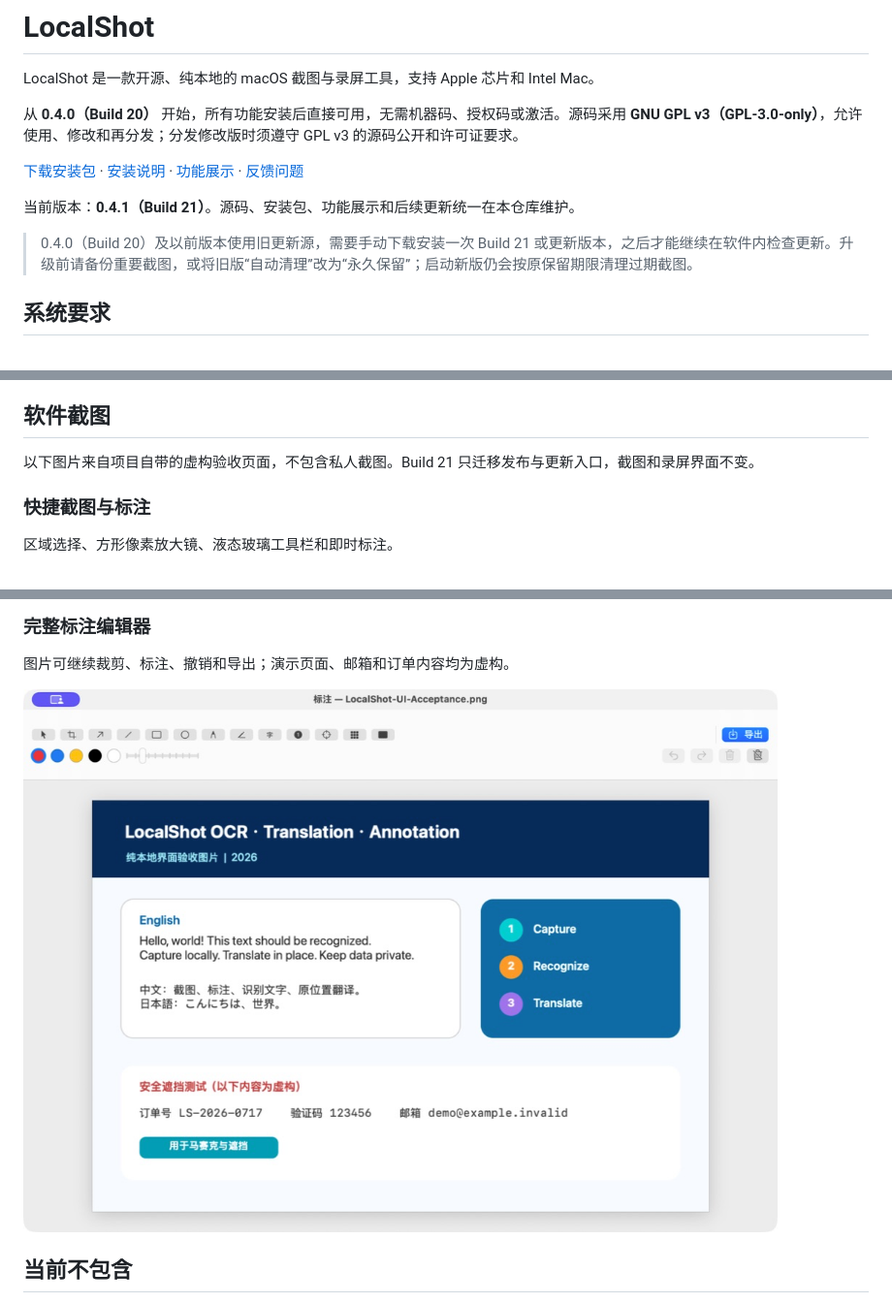
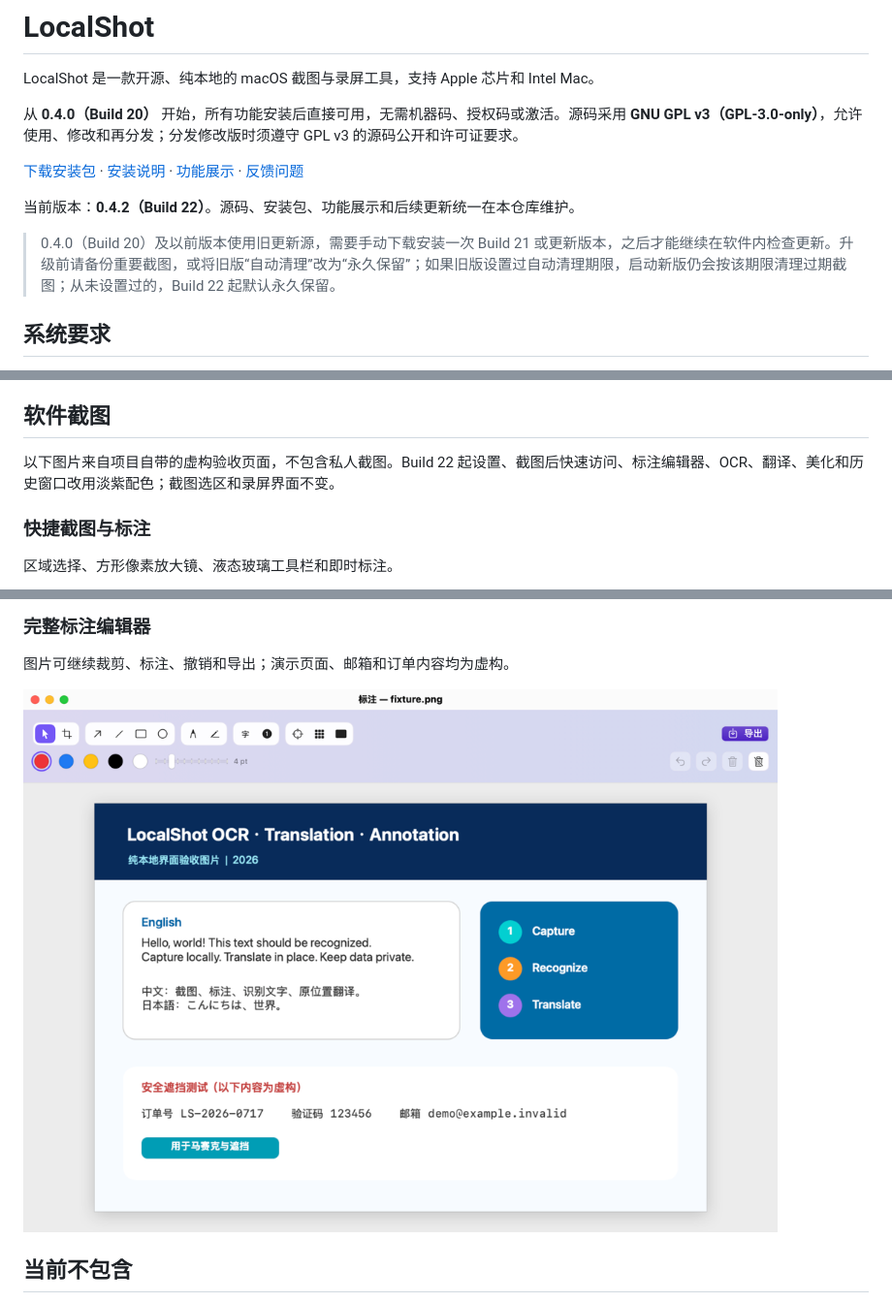
Before and after one commit to tpxcer/LocalShot, a Markdown page: README.md, 3 parts joined by grey strips. Shown at 97% size. Rendered like a GitHub page; pictures changed too: assets/screenshots/04-annotation-editor.png.

Commit message:
发布 0.4.2（Build 22）
- 版本号升级为 0.4.2（Build 22）
- 安装说明改为新版安装包与校验文件名，补充保留期限默认值说明
- README 展示图更新为新版标注编辑器

Co-Authored-By: Claude Opus 5.5 <noreply@anthropic.com>

```diff
--- a/README.md
+++ b/README.md
@@ -6,9 +6,9 @@ LocalShot 是一款开源、纯本地的 macOS 截图与录屏工具，支持 Ap
 
 [下载安装包](https://github.com/tpxcer/LocalShot/releases/latest) · [安装说明](INSTALL.md) · [功能展示](#软件截图) · [反馈问题](https://github.com/tpxcer/LocalShot/issues)
 
-当前版本：**0.4.1（Build 21）**。源码、安装包、功能展示和后续更新统一在本仓库维护。
+当前版本：**0.4.2（Build 22）**。源码、安装包、功能展示和后续更新统一在本仓库维护。
 
-> 0.4.0（Build 20）及以前版本使用旧更新源，需要手动下载安装一次 Build 21 或更新版本，之后才能继续在软件内检查更新。升级前请备份重要截图，或将旧版“自动清理”改为“永久保留”；启动新版仍会按原保留期限清理过期截图。
+> 0.4.0（Build 20）及以前版本使用旧更新源，需要手动下载安装一次 Build 21 或更新版本，之后才能继续在软件内检查更新。升级前请备份重要截图，或将旧版“自动清理”改为“永久保留”；如果旧版设置过自动清理期限，启动新版仍会按该期限清理过期截图；从未设置过的，Build 22 起默认永久保留。
 
 ## 系统要求
 
@@ -49,7 +49,7 @@ LocalShot 是一款开源、纯本地的 macOS 截图与录屏工具，支持 Ap
 
 ## 软件截图
 
-以下图片来自项目自带的虚构验收页面，不包含私人截图。Build 21 只迁移发布与更新入口，截图和录屏界面不变。
+以下图片来自项目自带的虚构验收页面，不包含私人截图。Build 22 起设置、截图后快速访问、标注编辑器、OCR、翻译、美化和历史窗口改用淡紫配色；截图选区和录屏界面不变。
 
 ### 快捷截图与标注
 
```
Also changed, not shown: INSTALL.md (+3 -3 lines), UI_ACCEPTANCE.md (+1 -1 lines), 1 other file.
